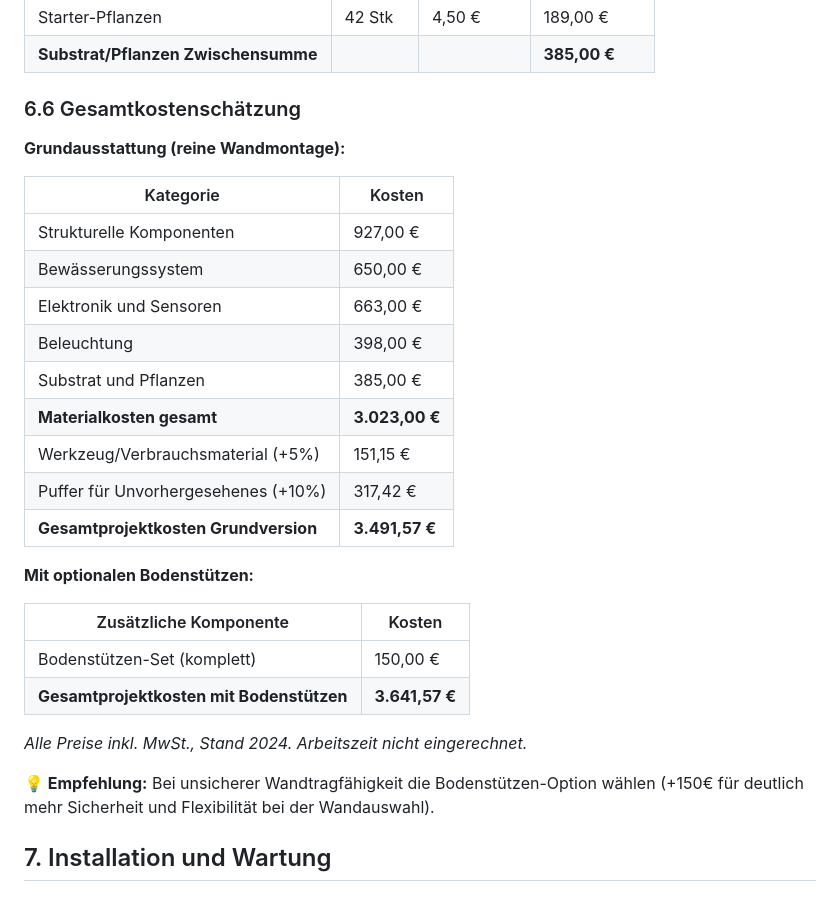
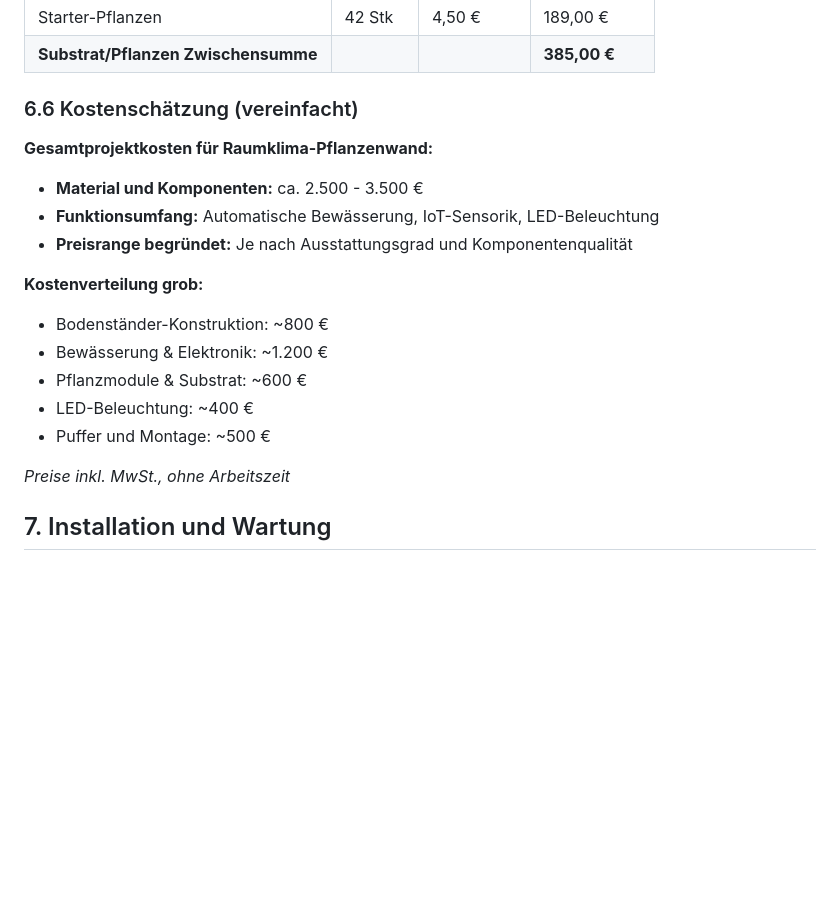
Before and after one commit to andrekirst/plantwall, a Markdown page: docs/konstruktionskonzept-pflanzenwand.md, the part around one of its changes. GitHub-like rendering; blank space fills up the shorter version.

```diff
--- a/docs/konstruktionskonzept-pflanzenwand.md
+++ b/docs/konstruktionskonzept-pflanzenwand.md
@@ -428,32 +446,22 @@ Hauptverteilung:
 | Starter-Pflanzen                    | 42 Stk  | 4,50 €      | 189,00 €     |
 | **Substrat/Pflanzen Zwischensumme** |         |             | **385,00 €** |
 
-### 6.6 Gesamtkostenschätzung
+### 6.6 Kostenschätzung (vereinfacht)
 
-**Grundausstattung (reine Wandmontage):**
+**Gesamtprojektkosten für Raumklima-Pflanzenwand:**
 
-| Kategorie                           | Kosten         |
-| ----------------------------------- | -------------- |
-| Strukturelle Komponenten            | 927,00 €       |
-| Bewässerungssystem                  | 650,00 €       |
-| Elektronik und Sensoren             | 663,00 €       |
-| Beleuchtung                         | 398,00 €       |
-| Substrat und Pflanzen               | 385,00 €       |
-| **Materialkosten gesamt**           | **3.023,00 €** |
-| Werkzeug/Verbrauchsmaterial (+5%)   | 151,15 €       |
-| Puffer für Unvorhergesehenes (+10%) | 317,42 €       |
-| **Gesamtprojektkosten Grundversion** | **3.491,57 €** |
+- **Material und Komponenten:** ca. 2.500 - 3.500 €
+- **Funktionsumfang:** Automatische Bewässerung, IoT-Sensorik, LED-Beleuchtung
+- **Preisrange begründet:** Je nach Ausstattungsgrad und Komponentenqualität
 
-**Mit optionalen Bodenstützen:**
+**Kostenverteilung grob:**
+- Bodenständer-Konstruktion: ~800 €
+- Bewässerung & Elektronik: ~1.200 €
+- Pflanzmodule & Substrat: ~600 €
+- LED-Beleuchtung: ~400 €
+- Puffer und Montage: ~500 €
 
-| Zusätzliche Komponente              | Kosten         |
-| ----------------------------------- | -------------- |
-| Bodenstützen-Set (komplett)         | 150,00 €       |
-| **Gesamtprojektkosten mit Bodenstützen** | **3.641,57 €** |
-
-_Alle Preise inkl. MwSt., Stand 2024. Arbeitszeit nicht eingerechnet._
-
-**💡 Empfehlung:** Bei unsicherer Wandtragfähigkeit die Bodenstützen-Option wählen (+150€ für deutlich mehr Sicherheit und Flexibilität bei der Wandauswahl).
+_Preise inkl. MwSt., ohne Arbeitszeit_
 
 ## 7. Installation und Wartung
 
```
Also changed, not shown: other parts of docs/konstruktionskonzept-pflanzenwand.md (+84 -66 lines).
